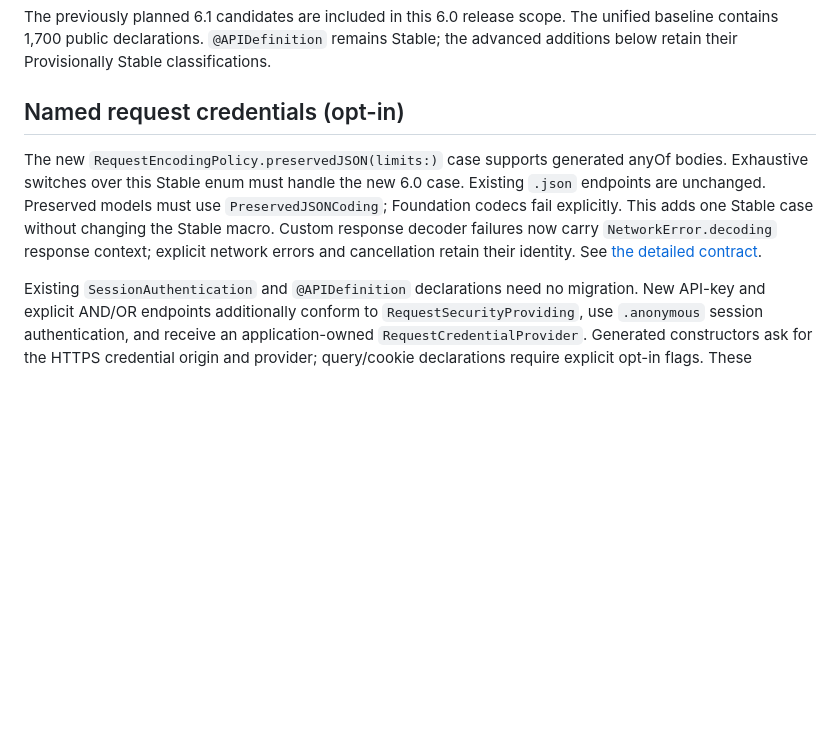
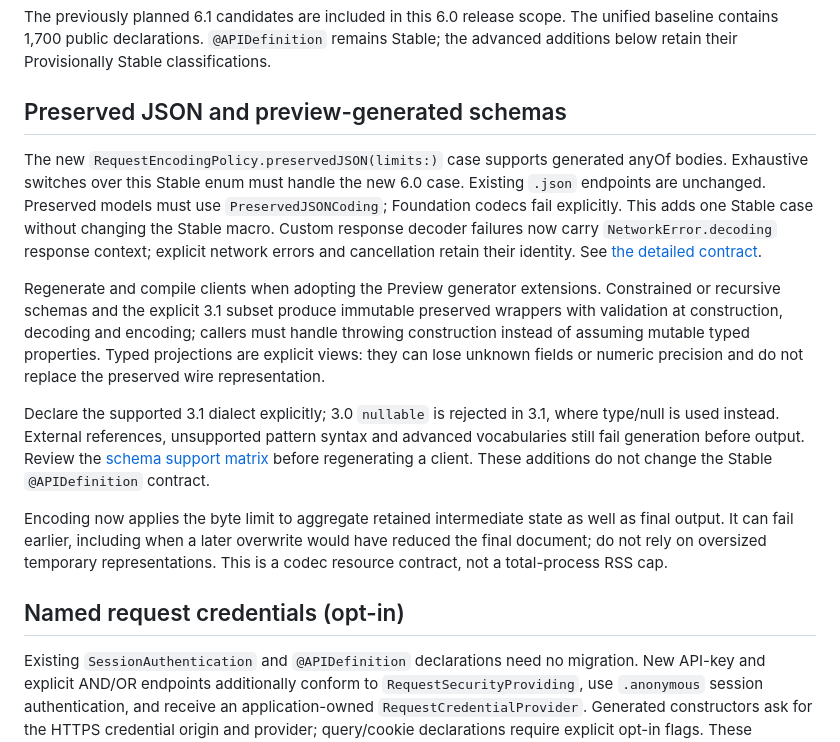
Before and after one commit to InnoSquadCorp/InnoNetwork, a Markdown page: docs/Migration-6.0.0.md, the part around the change. Drawn GitHub-style; blank space fills up the shorter version.

```diff
--- a/docs/Migration-6.0.0.md
+++ b/docs/Migration-6.0.0.md
@@ -9,7 +9,7 @@ The unified baseline contains 1,700 public declarations. `@APIDefinition`
 remains Stable; the advanced additions below retain their Provisionally
 Stable classifications.
 
-## Named request credentials (opt-in)
+## Preserved JSON and preview-generated schemas
 
 The new `RequestEncodingPolicy.preservedJSON(limits:)` case supports generated
 anyOf bodies. Exhaustive switches over this Stable enum must handle the new 6.0
@@ -18,6 +18,26 @@ case. Existing `.json` endpoints are unchanged. Preserved models must use
 case without changing the Stable macro. Custom response decoder failures now
 carry `NetworkError.decoding` response context; explicit network errors and
 cancellation retain their identity. See [the detailed contract](PRESERVED_JSON.md).
+
+Regenerate and compile clients when adopting the Preview generator extensions.
+Constrained or recursive schemas and the explicit 3.1 subset produce immutable
+preserved wrappers with validation at construction, decoding and encoding;
+callers must handle throwing construction instead of assuming mutable typed
+properties. Typed projections are explicit views: they can lose unknown fields
+or numeric precision and do not replace the preserved wire representation.
+
+Declare the supported 3.1 dialect explicitly; 3.0 `nullable` is rejected in 3.1,
+where type/null is used instead. External references, unsupported pattern syntax
+and advanced vocabularies still fail generation before output. Review the
+[schema support matrix](SCHEMA_SUPPORT_MATRIX.md) before regenerating a client.
+These additions do not change the Stable `@APIDefinition` contract.
+
+Encoding now applies the byte limit to aggregate retained intermediate state
+as well as final output. It can fail earlier, including when a later overwrite
+would have reduced the final document; do not rely on oversized temporary
+representations. This is a codec resource contract, not a total-process RSS cap.
+
+## Named request credentials (opt-in)
 
 Existing `SessionAuthentication` and `@APIDefinition` declarations need no
 migration. New API-key and explicit AND/OR endpoints additionally conform to
```
Also changed, not shown: docs/ReleaseValidation-6.0.0.md (+54 -0 lines), docs/releases/6.0.0.md (+8 -0 lines).
